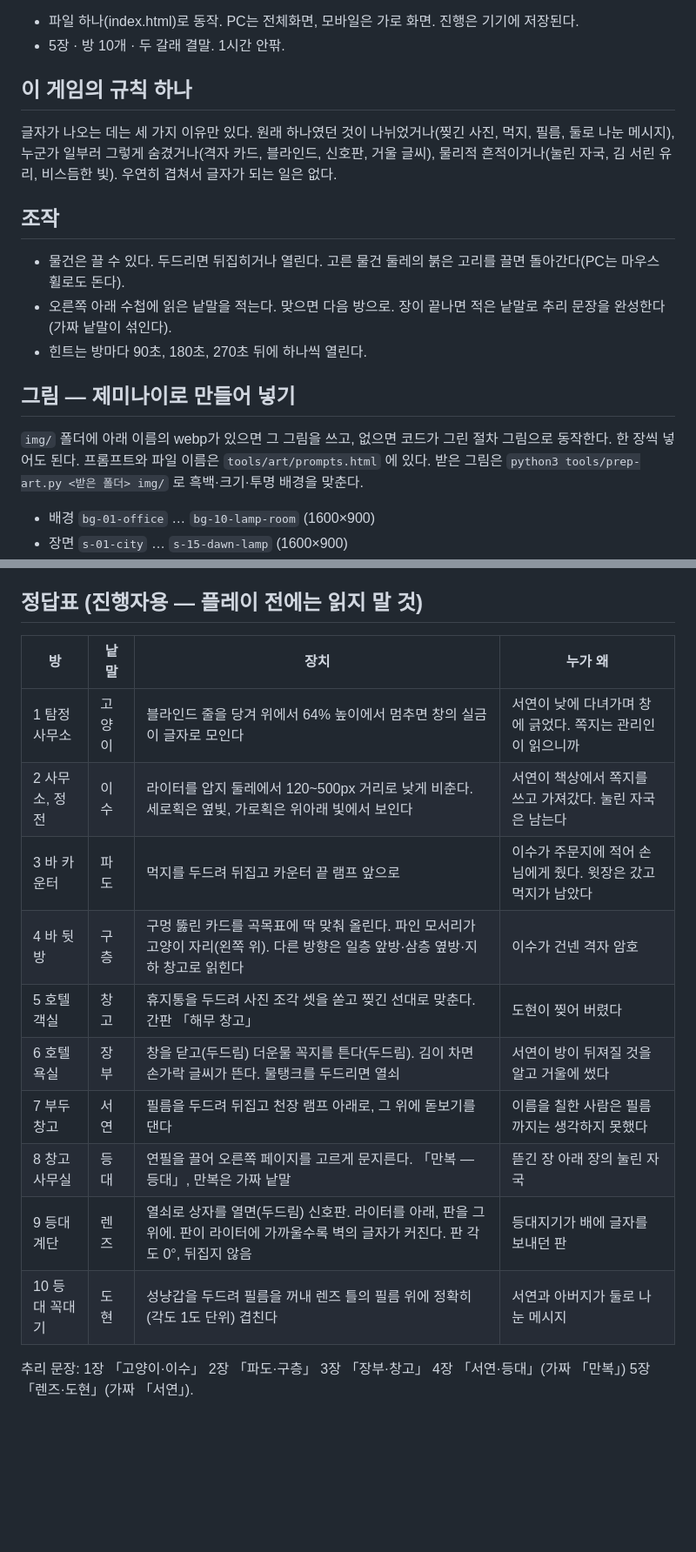
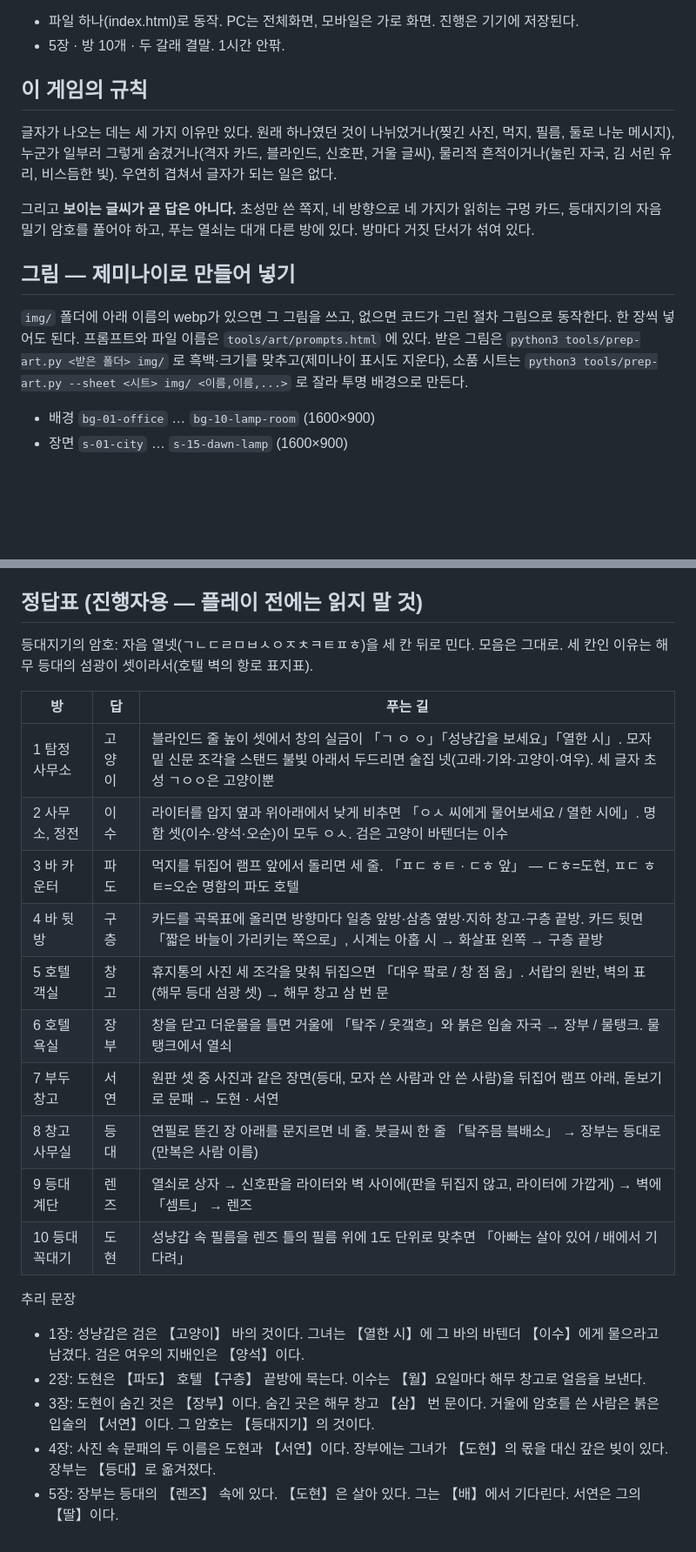
Before and after one commit to fifa3827-lgtm/foglamp, a Markdown page: README.md, 2 parts joined by grey strips. Shown at 87% size. GitHub-like rendering; blank space fills up the shorter version.

Commit message:
docs: v4 규칙·암호·정답표·그림 넣는 법으로 README 갱신
왜: v4에서 퍼즐 구조(초성·격자 카드·등대지기 암호·거짓 단서·추리 문장)가 바뀌어 옛 정답표와 설명이 맞지 않게 됐다. 진행자가 막힌 사람을 도울 수 있도록 방별 푸는 길과 추리 문장 정답을 새로 적고, 제미나이 그림을 img/에 넣고 가공하는 방법도 적었다.

Co-Authored-By: Claude Opus 5.5 <noreply@anthropic.com>
Claude-Session: https://claude.ai/code/session_013XL8mnpYJfwii6Zymjg4pe

```diff
--- a/README.md
+++ b/README.md
@@ -7,20 +7,16 @@
 - 파일 하나(index.html)로 동작. PC는 전체화면, 모바일은 가로 화면. 진행은 기기에 저장된다.
 - 5장 · 방 10개 · 두 갈래 결말. 1시간 안팎.
 
-## 이 게임의 규칙 하나
+## 이 게임의 규칙
 
 글자가 나오는 데는 세 가지 이유만 있다. 원래 하나였던 것이 나뉘었거나(찢긴 사진, 먹지, 필름, 둘로 나눈 메시지), 누군가 일부러 그렇게 숨겼거나(격자 카드, 블라인드, 신호판, 거울 글씨), 물리적 흔적이거나(눌린 자국, 김 서린 유리, 비스듬한 빛). 우연히 겹쳐서 글자가 되는 일은 없다.
 
-## 조작
-
-- 물건은 끌 수 있다. 두드리면 뒤집히거나 열린다. 고른 물건 둘레의 붉은 고리를 끌면 돌아간다(PC는 마우스 휠로도 돈다).
-- 오른쪽 아래 수첩에 읽은 낱말을 적는다. 맞으면 다음 방으로. 장이 끝나면 적은 낱말로 추리 문장을 완성한다(가짜 낱말이 섞인다).
-- 힌트는 방마다 90초, 180초, 270초 뒤에 하나씩 열린다.
+그리고 **보이는 글씨가 곧 답은 아니다.** 초성만 쓴 쪽지, 네 방향으로 네 가지가 읽히는 구멍 카드, 등대지기의 자음 밀기 암호를 풀어야 하고, 푸는 열쇠는 대개 다른 방에 있다. 방마다 거짓 단서가 섞여 있다.
 
 ## 그림 — 제미나이로 만들어 넣기
 
 `img/` 폴더에 아래 이름의 webp가 있으면 그 그림을 쓰고, 없으면 코드가 그린 절차 그림으로 동작한다. 한 장씩 넣어도 된다.
-프롬프트와 파일 이름은 `tools/art/prompts.html` 에 있다. 받은 그림은 `python3 tools/prep-art.py <받은 폴더> img/` 로 흑백·크기·투명 배경을 맞춘다.
+프롬프트와 파일 이름은 `tools/art/prompts.html` 에 있다. 받은 그림은 `python3 tools/prep-art.py <받은 폴더> img/` 로 흑백·크기를 맞추고(제미나이 표시도 지운다), 소품 시트는 `python3 tools/prep-art.py --sheet <시트> img/ <이름,이름,...>` 로 잘라 투명 배경으로 만든다.
 
 - 배경 `bg-01-office` … `bg-10-lamp-room` (1600×900)
 - 장면 `s-01-city` … `s-15-dawn-lamp` (1600×900)
@@ -48,17 +44,24 @@
 
 ## 정답표 (진행자용 — 플레이 전에는 읽지 말 것)
 
-| 방 | 낱말 | 장치 | 누가 왜 |
-|---|---|---|---|
-| 1 탐정 사무소 | 고양이 | 블라인드 줄을 당겨 위에서 64% 높이에서 멈추면 창의 실금이 글자로 모인다 | 서연이 낮에 다녀가며 창에 긁었다. 쪽지는 관리인이 읽으니까 |
-| 2 사무소, 정전 | 이수 | 라이터를 압지 둘레에서 120~500px 거리로 낮게 비춘다. 세로획은 옆빛, 가로획은 위아래 빛에서 보인다 | 서연이 책상에서 쪽지를 쓰고 가져갔다. 눌린 자국은 남는다 |
-| 3 바 카운터 | 파도 | 먹지를 두드려 뒤집고 카운터 끝 램프 앞으로 | 이수가 주문지에 적어 손님에게 줬다. 윗장은 갔고 먹지가 남았다 |
-| 4 바 뒷방 | 구층 | 구멍 뚫린 카드를 곡목표에 딱 맞춰 올린다. 파인 모서리가 고양이 자리(왼쪽 위). 다른 방향은 일층 앞방·삼층 옆방·지하 창고로 읽힌다 | 이수가 건넨 격자 암호 |
-| 5 호텔 객실 | 창고 | 휴지통을 두드려 사진 조각 셋을 쏟고 찢긴 선대로 맞춘다. 간판 「해무 창고」 | 도현이 찢어 버렸다 |
-| 6 호텔 욕실 | 장부 | 창을 닫고(두드림) 더운물 꼭지를 튼다(두드림). 김이 차면 손가락 글씨가 뜬다. 물탱크를 두드리면 열쇠 | 서연이 방이 뒤져질 것을 알고 거울에 썼다 |
-| 7 부두 창고 | 서연 | 필름을 두드려 뒤집고 천장 램프 아래로, 그 위에 돋보기를 댄다 | 이름을 칠한 사람은 필름까지는 생각하지 못했다 |
-| 8 창고 사무실 | 등대 | 연필을 끌어 오른쪽 페이지를 고르게 문지른다. 「만복 — 등대」, 만복은 가짜 낱말 | 뜯긴 장 아래 장의 눌린 자국 |
-| 9 등대 계단 | 렌즈 | 열쇠로 상자를 열면(두드림) 신호판. 라이터를 아래, 판을 그 위에. 판이 라이터에 가까울수록 벽의 글자가 커진다. 판 각도 0°, 뒤집지 않음 | 등대지기가 배에 글자를 보내던 판 |
-| 10 등대 꼭대기 | 도현 | 성냥갑을 두드려 필름을 꺼내 렌즈 틀의 필름 위에 정확히(각도 1도 단위) 겹친다 | 서연과 아버지가 둘로 나눈 메시지 |
+등대지기의 암호: 자음 열넷(ㄱㄴㄷㄹㅁㅂㅅㅇㅈㅊㅋㅌㅍㅎ)을 세 칸 뒤로 민다. 모음은 그대로. 세 칸인 이유는 해무 등대의 섬광이 셋이라서(호텔 벽의 항로 표지표).
 
-추리 문장: 1장 「고양이·이수」 2장 「파도·구층」 3장 「장부·창고」 4장 「서연·등대」(가짜 「만복」) 5장 「렌즈·도현」(가짜 「서연」).
+| 방 | 답 | 푸는 길 |
+|---|---|---|
+| 1 탐정 사무소 | 고양이 | 블라인드 줄 높이 셋에서 창의 실금이 「ㄱ ㅇ ㅇ」「성냥갑을 보세요」「열한 시」. 모자 밑 신문 조각을 스탠드 불빛 아래서 두드리면 술집 넷(고래·기와·고양이·여우). 세 글자 초성 ㄱㅇㅇ은 고양이뿐 |
+| 2 사무소, 정전 | 이수 | 라이터를 압지 옆과 위아래에서 낮게 비추면 「ㅇㅅ 씨에게 물어보세요 / 열한 시에」. 명함 셋(이수·양석·오순)이 모두 ㅇㅅ. 검은 고양이 바텐더는 이수 |
+| 3 바 카운터 | 파도 | 먹지를 뒤집어 램프 앞에서 돌리면 세 줄. 「ㅍㄷ ㅎㅌ · ㄷㅎ 앞」 — ㄷㅎ=도현, ㅍㄷ ㅎㅌ=오순 명함의 파도 호텔 |
+| 4 바 뒷방 | 구층 | 카드를 곡목표에 올리면 방향마다 일층 앞방·삼층 옆방·지하 창고·구층 끝방. 카드 뒷면 「짧은 바늘이 가리키는 쪽으로」, 시계는 아홉 시 → 화살표 왼쪽 → 구층 끝방 |
+| 5 호텔 객실 | 창고 | 휴지통의 사진 세 조각을 맞춰 뒤집으면 「대우 팤로 / 창 점 움」. 서랍의 원반, 벽의 표(해무 등대 섬광 셋) → 해무 창고 삼 번 문 |
+| 6 호텔 욕실 | 장부 | 창을 닫고 더운물을 틀면 거울에 「탘주 / 웃갴흐」와 붉은 입술 자국 → 장부 / 물탱크. 물탱크에서 열쇠 |
+| 7 부두 창고 | 서연 | 원판 셋 중 사진과 같은 장면(등대, 모자 쓴 사람과 안 쓴 사람)을 뒤집어 램프 아래, 돋보기로 문패 → 도현 · 서연 |
+| 8 창고 사무실 | 등대 | 연필로 뜯긴 장 아래를 문지르면 네 줄. 붓글씨 한 줄 「탘주믐 븤배소」 → 장부는 등대로 (만복은 사람 이름) |
+| 9 등대 계단 | 렌즈 | 열쇠로 상자 → 신호판을 라이터와 벽 사이에(판을 뒤집지 않고, 라이터에 가깝게) → 벽에 「셈트」 → 렌즈 |
+| 10 등대 꼭대기 | 도현 | 성냥갑 속 필름을 렌즈 틀의 필름 위에 1도 단위로 맞추면 「아빠는 살아 있어 / 배에서 기다려」 |
+
+추리 문장
+- 1장: 성냥갑은 검은 【고양이】 바의 것이다. 그녀는 【열한 시】에 그 바의 바텐더 【이수】에게 물으라고 남겼다. 검은 여우의 지배인은 【양석】이다.
+- 2장: 도현은 【파도】 호텔 【구층】 끝방에 묵는다. 이수는 【월】요일마다 해무 창고로 얼음을 보낸다.
+- 3장: 도현이 숨긴 것은 【장부】이다. 숨긴 곳은 해무 창고 【삼】 번 문이다. 거울에 암호를 쓴 사람은 붉은 입술의 【서연】이다. 그 암호는 【등대지기】의 것이다.
+- 4장: 사진 속 문패의 두 이름은 도현과 【서연】이다. 장부에는 그녀가 【도현】의 몫을 대신 갚은 빚이 있다. 장부는 【등대】로 옮겨졌다.
+- 5장: 장부는 등대의 【렌즈】 속에 있다. 【도현】은 살아 있다. 그는 【배】에서 기다린다. 서연은 그의 【딸】이다.
```
